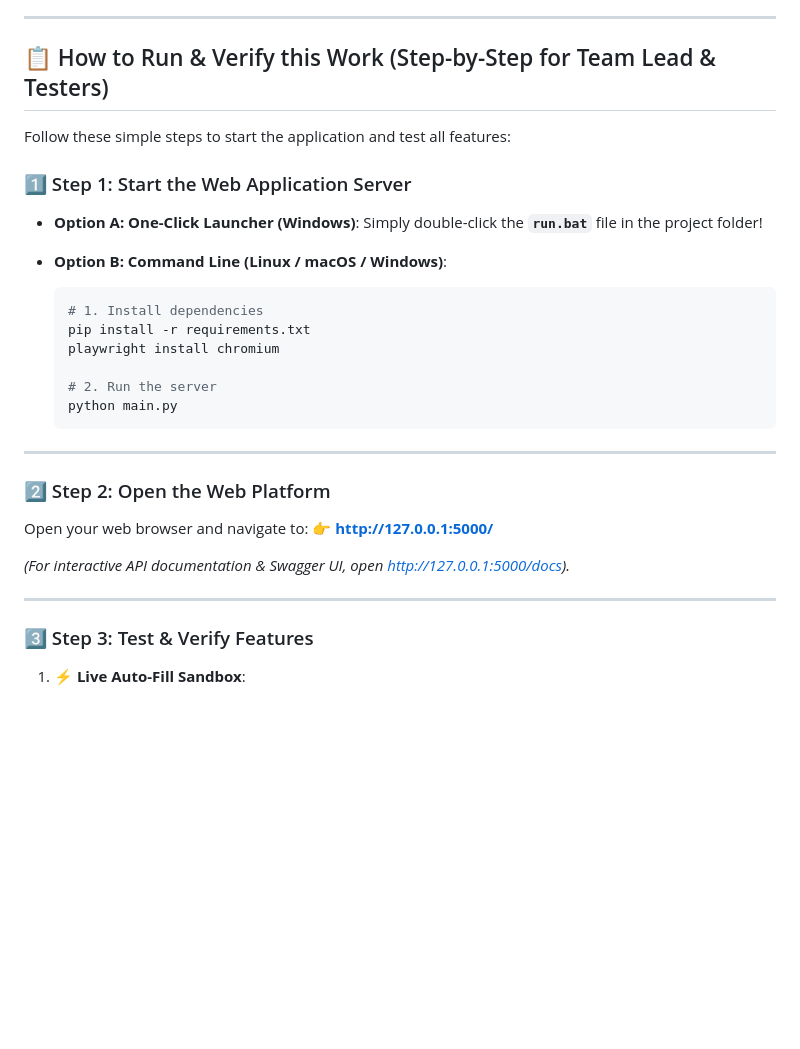
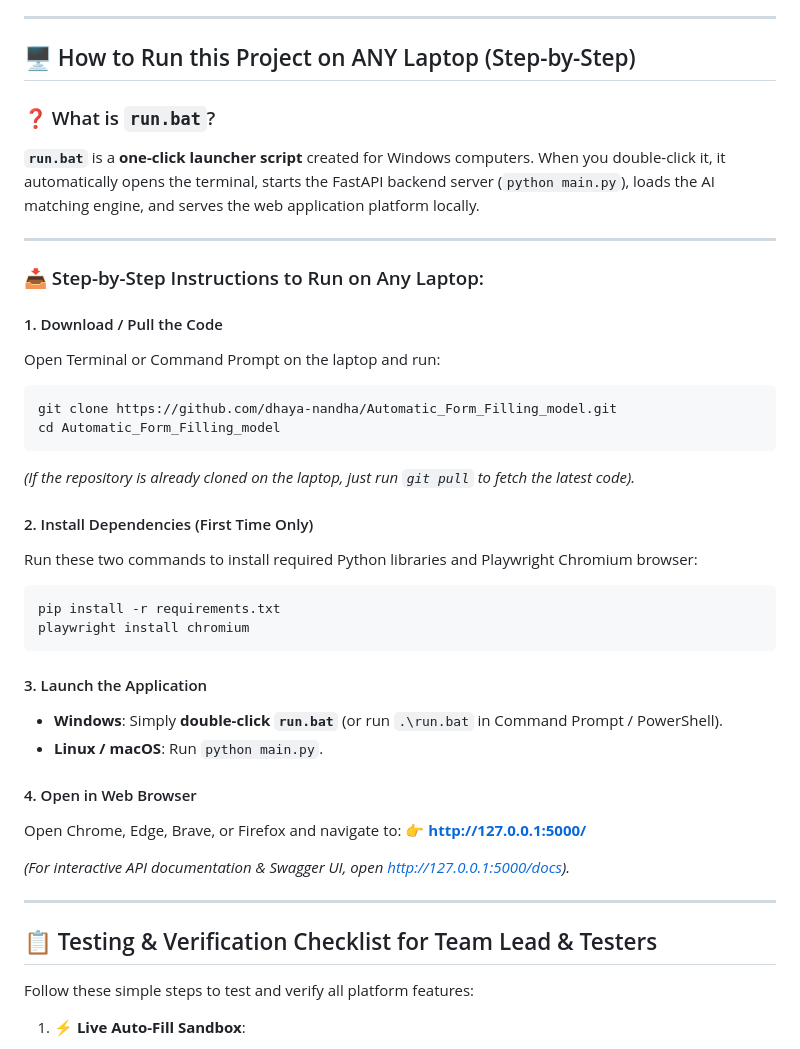
Before and after one commit to dhaya-nandha/Automatic_Form_Filling_model, a Markdown page: README.md, the part around the change. Rendered like a GitHub page; blank space fills up the shorter version.

Commit message:
docs: Add detailed step-by-step instructions for running project on any laptop to README.md

````diff
--- a/README.md
+++ b/README.md
@@ -10,37 +10,45 @@ An end-to-end **Web Application Platform & FastAPI Backend System** that automat
 
 ---
 
-## 📋 How to Run & Verify this Work (Step-by-Step for Team Lead & Testers)
+## 🖥️ How to Run this Project on ANY Laptop (Step-by-Step)
 
-Follow these simple steps to start the application and test all features:
-
-### 1️⃣ Step 1: Start the Web Application Server
-
-* **Option A: One-Click Launcher (Windows)**:
-  Simply double-click the **`run.bat`** file in the project folder!
-
-* **Option B: Command Line (Linux / macOS / Windows)**:
-  ```bash
-  # 1. Install dependencies
-  pip install -r requirements.txt
-  playwright install chromium
-
-  # 2. Run the server
-  python main.py
-  ```
+### ❓ What is `run.bat`?
+**`run.bat`** is a **one-click launcher script** created for Windows computers. When you double-click it, it automatically opens the terminal, starts the FastAPI backend server (`python main.py`), loads the AI matching engine, and serves the web application platform locally.
 
 ---
 
-### 2️⃣ Step 2: Open the Web Platform
+### 📥 Step-by-Step Instructions to Run on Any Laptop:
 
-Open your web browser and navigate to:
+#### 1. Download / Pull the Code
+Open Terminal or Command Prompt on the laptop and run:
+```bash
+git clone https://github.com/dhaya-nandha/Automatic_Form_Filling_model.git
+cd Automatic_Form_Filling_model
+```
+*(If the repository is already cloned on the laptop, just run `git pull` to fetch the latest code).*
+
+#### 2. Install Dependencies (First Time Only)
+Run these two commands to install required Python libraries and Playwright Chromium browser:
+```bash
+pip install -r requirements.txt
+playwright install chromium
+```
+
+#### 3. Launch the Application
+* **Windows**: Simply **double-click `run.bat`** (or run `.\run.bat` in Command Prompt / PowerShell).
+* **Linux / macOS**: Run `python main.py`.
+
+#### 4. Open in Web Browser
+Open Chrome, Edge, Brave, or Firefox and navigate to:
 👉 **[http://127.0.0.1:5000/](http://127.0.0.1:5000/)**
 
 *(For interactive API documentation & Swagger UI, open [http://127.0.0.1:5000/docs](http://127.0.0.1:5000/docs)).*
 
 ---
 
-### 3️⃣ Step 3: Test & Verify Features
+## 📋 Testing & Verification Checklist for Team Lead & Testers
+
+Follow these simple steps to test and verify all platform features:
 
 1. **⚡ Live Auto-Fill Sandbox**:
    * Under **Section 1**, drag and drop any resume or marksheet document (`.pdf`, `.docx`, `.txt`).
````
